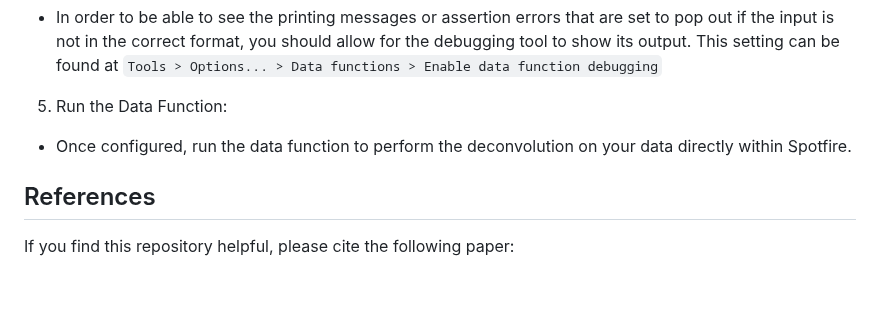
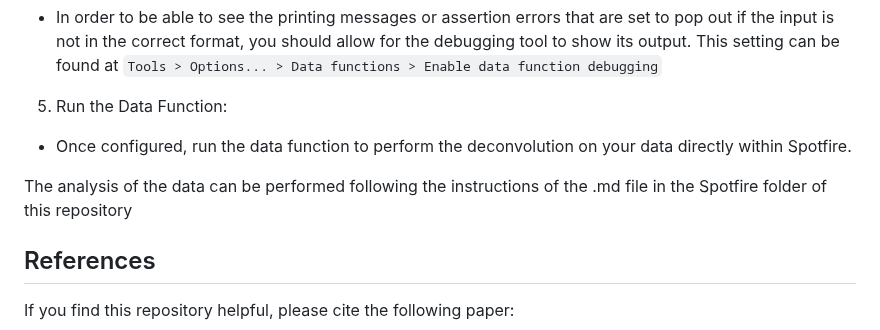
Before and after one commit to LorenzoTarricone/Compressed-Sensing-to-Pooling-and-Deconvolution-of-Pd-Catalyzed-Cross-Coupling-Reactions-Experiments, a Markdown page: README.md, the part around the change. GitHub-like rendering; blank space fills up the shorter version.

```diff
--- a/README.md
+++ b/README.md
@@ -100,6 +100,8 @@ You can search the package already installed and install new ones in `Tools > Py
 
  - Once configured, run the data function to perform the deconvolution on your data directly within Spotfire.
 
+The analysis of the data can be performed following the instructions of the .md file in the Spotfire folder of this repository
+
 ## References
 If you find this repository helpful, please cite the following paper:
 
```
